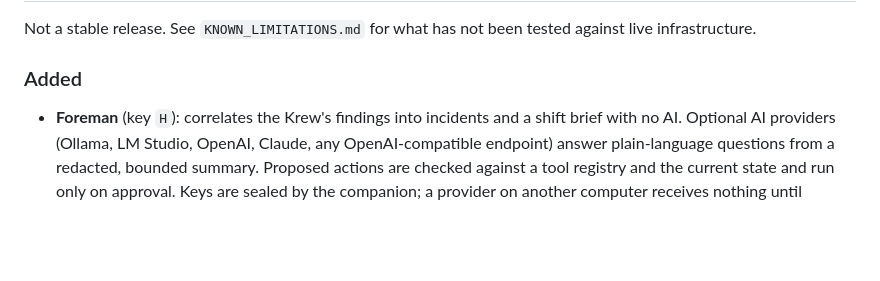
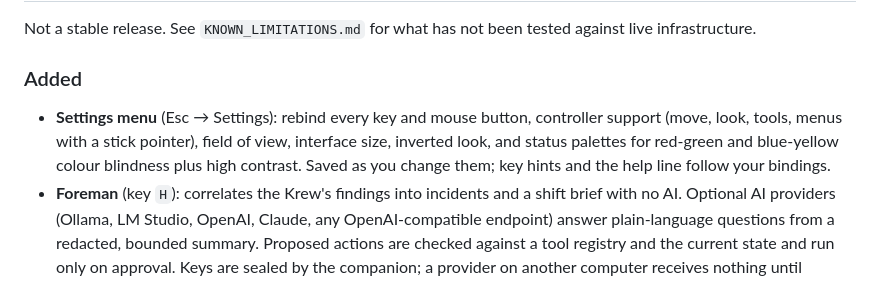
Before and after one commit to DasCondor/kubefactory, a Markdown page: docs/CHANGELOG.md, the part around the change. GitHub-like rendering; blank space fills up the shorter version.

```diff
--- a/docs/CHANGELOG.md
+++ b/docs/CHANGELOG.md
@@ -6,6 +6,11 @@ Not a stable release. See `KNOWN_LIMITATIONS.md` for what has not been tested
 against live infrastructure.
 
 ### Added
+- **Settings menu** (Esc → Settings): rebind every key and mouse button,
+  controller support (move, look, tools, menus with a stick pointer), field of
+  view, interface size, inverted look, and status palettes for red-green and
+  blue-yellow colour blindness plus high contrast. Saved as you change them;
+  key hints and the help line follow your bindings.
 - **Foreman** (key `H`): correlates the Krew's findings into incidents and a
   shift brief with no AI. Optional AI providers (Ollama, LM Studio, OpenAI,
   Claude, any OpenAI-compatible endpoint) answer plain-language questions from
```
Also changed, not shown: README.md (+22 -0 lines), docs/KNOWN_LIMITATIONS.md (+14 -0 lines), docs/settings.png (added), 9 other files.
